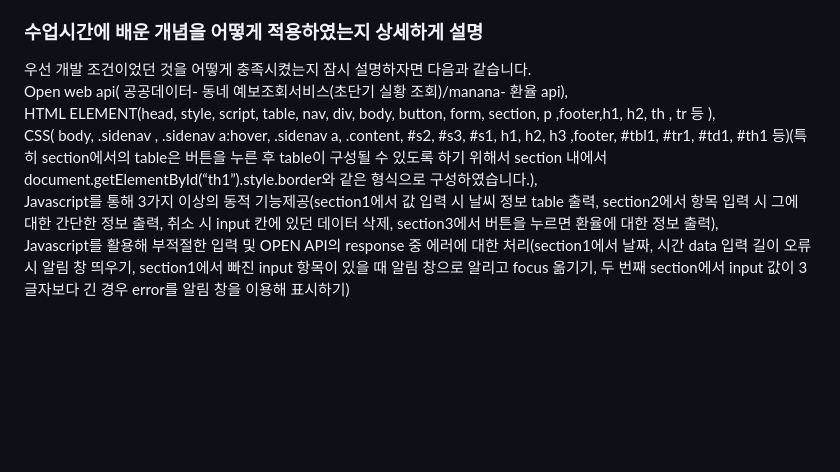
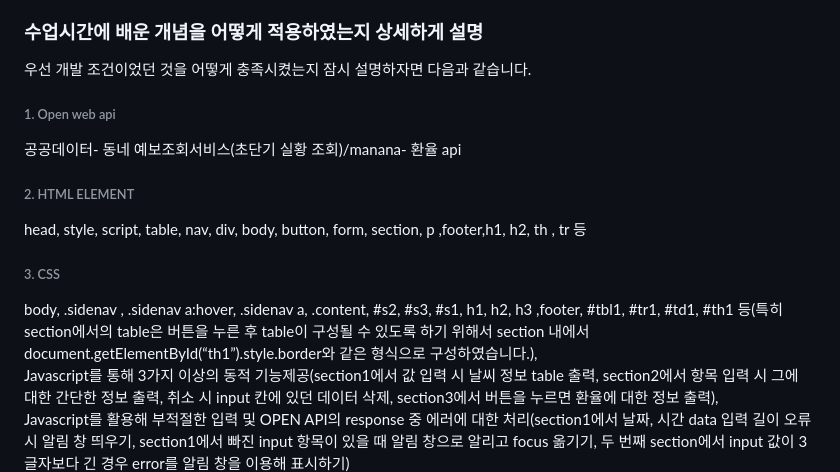
Before and after one commit to fkwmqpfl01/web_project, a Markdown page: project_report.md, the part around the change. Rendered like a GitHub page; blank space fills up the shorter version.

Commit message:
파일 수정 test

```diff
--- a/project_report.md
+++ b/project_report.md
@@ -10,9 +10,12 @@ Section3의 경우 환율 정보를 나타내었습니다. 오늘의 날씨 조
 추가적으로 구현한 기능은 navigation기능입니다. 수업 시간에 semantic tag나 자기소개 페이지를 작성하는 시간을 가지면서 navigation을 사용하였었는데 이를 바탕으로 프로젝트에서도 구현해보고자 하였습니다. 다만, 수업시간에서는 navigation을 가로로 배치하는 방식을 사용하였는데, 이번 프로젝트를 하면서는 세로로 구성하는 방법을 생각했고 여러가지 style을 통해 이를 구현해보았습니다. 실제 프로젝트에서Section을 나누면서 페이지의 길이가 길기 때문에 side에 위치한 nav가 유용하게 사용될 것으로 생각합니다. 각각의 navigation를 누르게 되면 section 순서대로 위치가 이동하는 모습을 볼 수 있습니다.
 ### 수업시간에 배운 개념을 어떻게 적용하였는지 상세하게 설명
 우선 개발 조건이었던 것을 어떻게 충족시켰는지 잠시 설명하자면 다음과 같습니다.
-Open web api( 공공데이터- 동네 예보조회서비스(초단기 실황 조회)/manana- 환율 api),
-HTML ELEMENT(head, style, script, table, nav, div, body, button, form, section, p ,footer,h1, h2, th , tr 등 ),
-CSS( body, .sidenav , .sidenav a:hover, .sidenav a, .content, #s2, #s3, #s1, h1, h2, h3 ,footer, #tbl1, #tr1, #td1, #th1 등)(특히 section에서의 table은 버튼을 누른 후 table이 구성될 수 있도록 하기 위해서 section 내에서 document.getElementById(“th1”).style.border와 같은 형식으로 구성하였습니다.),
+###### 1. Open web api
+공공데이터- 동네 예보조회서비스(초단기 실황 조회)/manana- 환율 api
+###### 2. HTML ELEMENT
+head, style, script, table, nav, div, body, button, form, section, p ,footer,h1, h2, th , tr 등
+###### 3. CSS
+body, .sidenav , .sidenav a:hover, .sidenav a, .content, #s2, #s3, #s1, h1, h2, h3 ,footer, #tbl1, #tr1, #td1, #th1 등(특히 section에서의 table은 버튼을 누른 후 table이 구성될 수 있도록 하기 위해서 section 내에서 document.getElementById(“th1”).style.border와 같은 형식으로 구성하였습니다.),
 Javascript를 통해 3가지 이상의 동적 기능제공(section1에서 값 입력 시 날씨 정보 table 출력, section2에서 항목 입력 시 그에 대한 간단한 정보 출력, 취소 시 input 칸에 있던 데이터 삭제, section3에서 버튼을 누르면 환율에 대한 정보 출력),
 Javascript를 활용해 부적절한 입력 및 OPEN API의 response 중 에러에 대한 처리(section1에서 날짜, 시간 data 입력 길이 오류 시 알림 창 띄우기, section1에서 빠진 input 항목이 있을 때 알림 창으로 알리고 focus 옮기기, 두 번째 section에서 input 값이 3글자보다 긴 경우 error를 알림 창을 이용해 표시하기)
 jQuery/AJAX/JSON 기능 활용( jQuery 기능은 \$(“\#msg”).text( str+ “->”+result); , \$(“\#th11”).text(“이름”); 등의 코드에서 사용하였고, api에서 데이터를 받아올 때 javascript – xhr 기능을 통해 ajax를 사용하기 위해 노력하였다. 또한, 데이터를 JSON parsing을 통해 표에다가 정리를 함으로써 jQuery/AJAX/JSON 기능을 활용하였다.)
```
